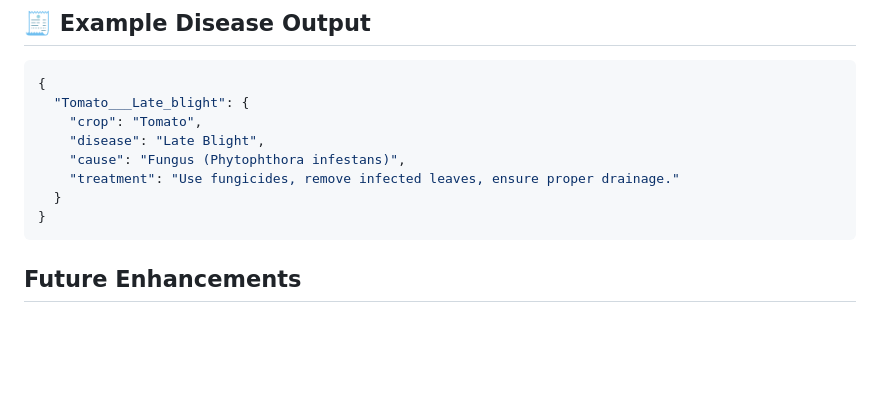
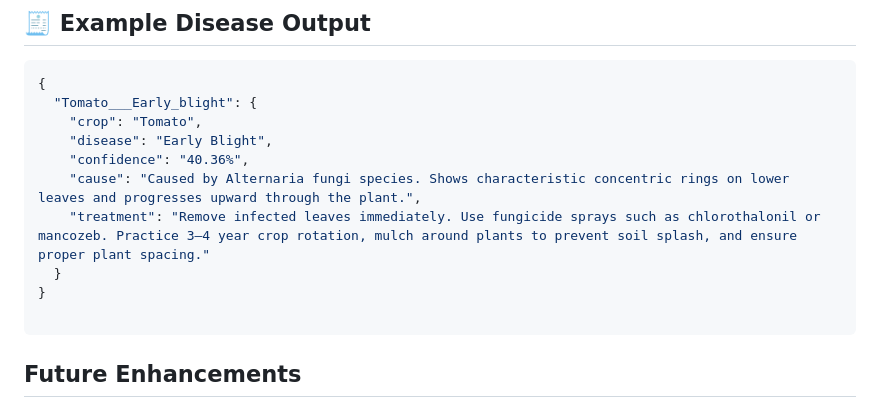
Before and after one commit to chandini1727/plant_disease_app, a Markdown page: README.md, the part around the change. GitHub-like rendering; blank space fills up the shorter version.

````diff
--- a/README.md
+++ b/README.md
@@ -97,13 +97,15 @@ Develop a deep learning model capable of classifying plant leaf images into 15 c
 
 ```json
 {
-  "Tomato___Late_blight": {
+  "Tomato___Early_blight": {
     "crop": "Tomato",
-    "disease": "Late Blight",
-    "cause": "Fungus (Phytophthora infestans)",
-    "treatment": "Use fungicides, remove infected leaves, ensure proper drainage."
+    "disease": "Early Blight",
+    "confidence": "40.36%",
+    "cause": "Caused by Alternaria fungi species. Shows characteristic concentric rings on lower leaves and progresses upward through the plant.",
+    "treatment": "Remove infected leaves immediately. Use fungicide sprays such as chlorothalonil or mancozeb. Practice 3–4 year crop rotation, mulch around plants to prevent soil splash, and ensure proper plant spacing."
   }
 }
+
 ```
 
 ##  Future Enhancements
````
